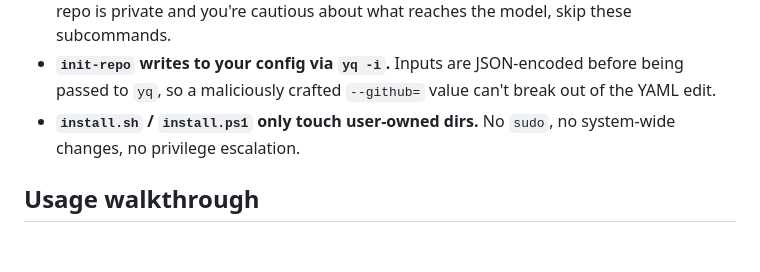
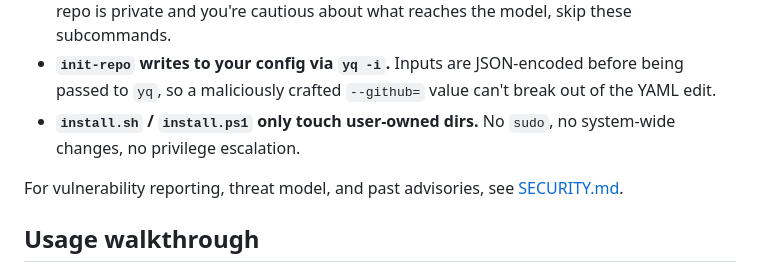
Before and after one commit to stylusnexus/work-plan-toolkit, a Markdown page: README.md, the part around the change. Rendered like a GitHub page; blank space fills up the shorter version.

```diff
--- a/README.md
+++ b/README.md
@@ -267,6 +267,8 @@ The bundled `notes/` folder stays empty until you run `/work-plan init-repo <key
 - **`init-repo` writes to your config via `yq -i`.** Inputs are JSON-encoded before being passed to `yq`, so a maliciously crafted `--github=` value can't break out of the YAML edit.
 - **`install.sh` / `install.ps1` only touch user-owned dirs.** No `sudo`, no system-wide changes, no privilege escalation.
 
+For vulnerability reporting, threat model, and past advisories, see [SECURITY.md](./SECURITY.md).
+
 ## Usage walkthrough
 
 See `docs/usage-examples.md` for end-to-end scenarios (morning brief, mid-work handoff, fresh-session orient, weekly hygiene).
```
Also changed, not shown: SECURITY.md (added, +44 -0 lines).
